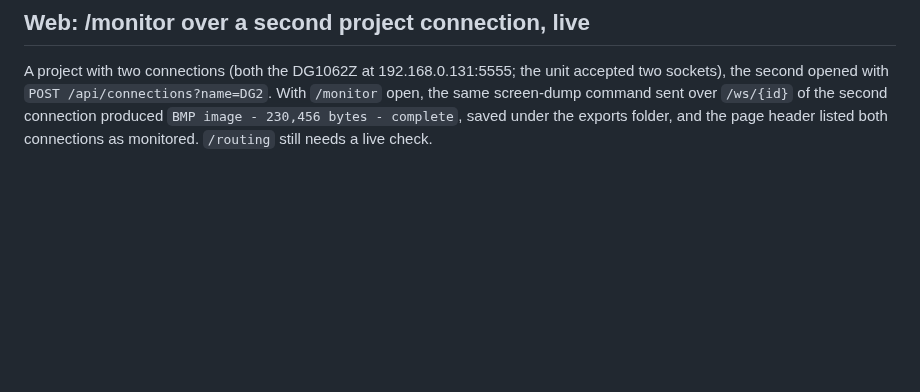
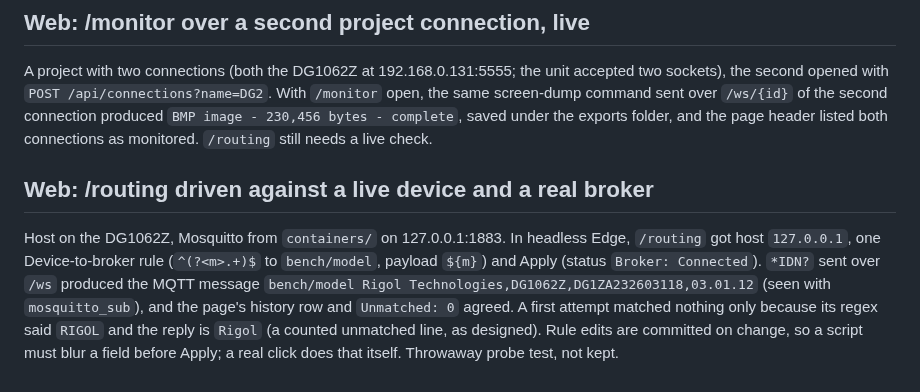
Before and after one commit to OutOfBandDevelopment/dev-term, a Markdown page: docs/changes/2026-10-09.md, the part around the change. Rendered like a GitHub page; blank space fills up the shorter version.

Commit message:
Docs: web /routing confirmed against the live DG1062Z and a Mosquitto broker

```diff
--- a/docs/changes/2026-10-09.md
+++ b/docs/changes/2026-10-09.md
@@ -43,3 +43,7 @@ Host on `tcp://192.168.0.131:5555`, `/monitor` open in headless Edge, then `:HCO
 ## Web: /monitor over a second project connection, live
 
 A project with two connections (both the DG1062Z at 192.168.0.131:5555; the unit accepted two sockets), the second opened with `POST /api/connections?name=DG2`. With `/monitor` open, the same screen-dump command sent over `/ws/{id}` of the second connection produced `BMP image - 230,456 bytes - complete`, saved under the exports folder, and the page header listed both connections as monitored. `/routing` still needs a live check.
+
+## Web: /routing driven against a live device and a real broker
+
+Host on the DG1062Z, Mosquitto from `containers/` on 127.0.0.1:1883. In headless Edge, `/routing` got host `127.0.0.1`, one Device-to-broker rule (`^(?<m>.+)$` to `bench/model`, payload `${m}`) and Apply (status `Broker: Connected`). `*IDN?` sent over `/ws` produced the MQTT message `bench/model Rigol Technologies,DG1062Z,DG1ZA232603118,03.01.12` (seen with `mosquitto_sub`), and the page's history row and `Unmatched: 0` agreed. A first attempt matched nothing only because its regex said `RIGOL` and the reply is `Rigol` (a counted unmatched line, as designed). Rule edits are committed on change, so a script must blur a field before Apply; a real click does that itself. Throwaway probe test, not kept.
```
Also changed, not shown: TODO.md (+1 -1 lines), docs/specs/routing-window.md (+1 -1 lines).
